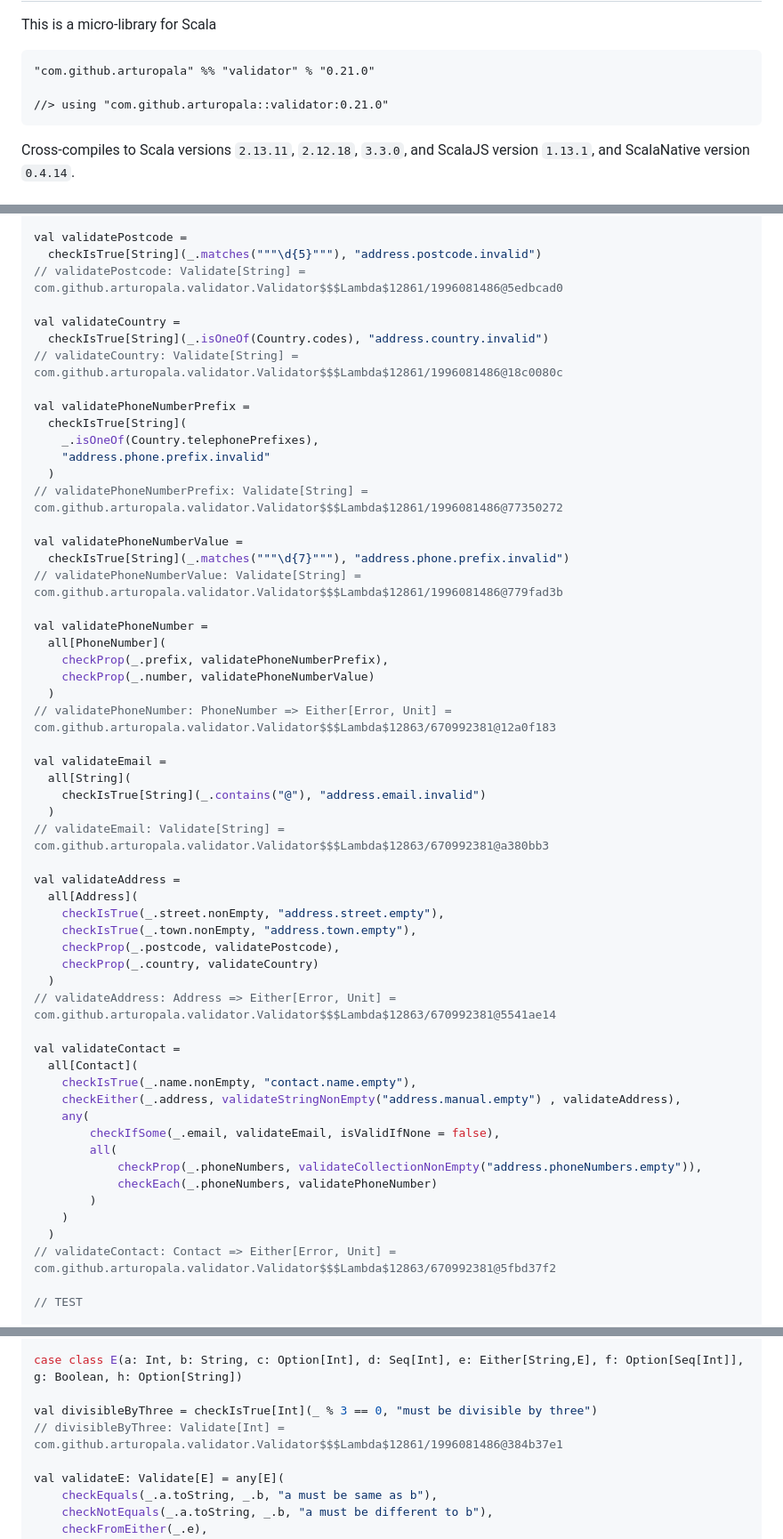
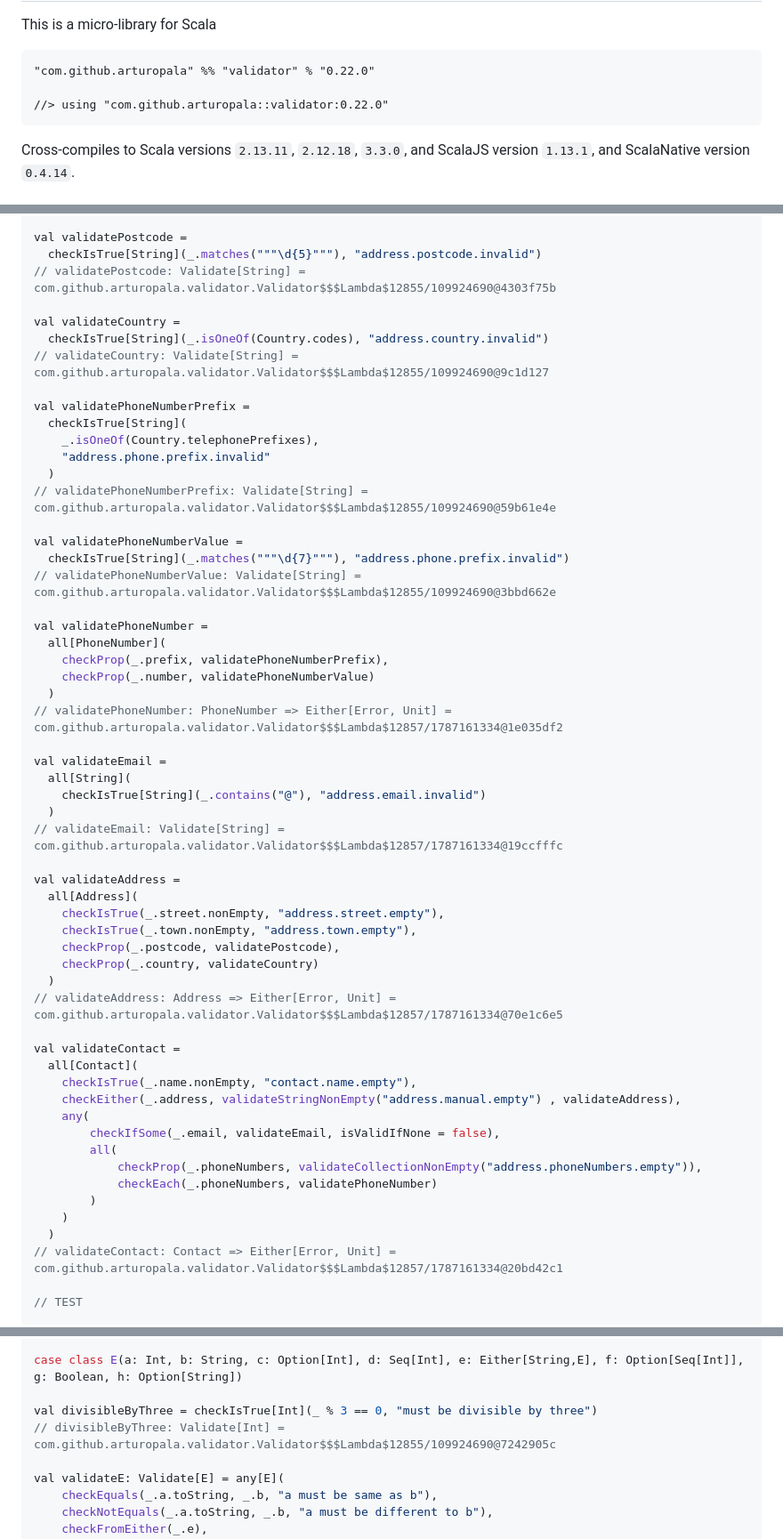
Before and after one commit to arturopala/validator, a Markdown page: README.md, 3 parts joined by grey strips. Shown: that part at 89% size. Rendered like a GitHub page.

```diff
--- a/README.md
+++ b/README.md
@@ -10,9 +10,9 @@ Validator
 
 This is a micro-library for Scala
 
-    "com.github.arturopala" %% "validator" % "0.21.0"
+    "com.github.arturopala" %% "validator" % "0.22.0"
 
-    //> using "com.github.arturopala::validator:0.21.0"
+    //> using "com.github.arturopala::validator:0.22.0"
 
 Cross-compiles to Scala versions `2.13.11`, `2.12.18`, `3.3.0`,
 and ScalaJS version `1.13.1`, and ScalaNative version `0.4.14`.
@@ -71,35 +71,35 @@ object Country {
 
 val validatePostcode =
   checkIsTrue[String](_.matches("""\d{5}"""), "address.postcode.invalid")
-// validatePostcode: Validate[String] = com.github.arturopala.validator.Validator$$$Lambda$12861/1996081486@5edbcad0
+// validatePostcode: Validate[String] = com.github.arturopala.validator.Validator$$$Lambda$12855/109924690@4303f75b
 
 val validateCountry =
   checkIsTrue[String](_.isOneOf(Country.codes), "address.country.invalid")
-// validateCountry: Validate[String] = com.github.arturopala.validator.Validator$$$Lambda$12861/1996081486@18c0080c
+// validateCountry: Validate[String] = com.github.arturopala.validator.Validator$$$Lambda$12855/109924690@9c1d127
 
 val validatePhoneNumberPrefix =
   checkIsTrue[String](
     _.isOneOf(Country.telephonePrefixes),
     "address.phone.prefix.invalid"
   )
-// validatePhoneNumberPrefix: Validate[String] = com.github.arturopala.validator.Validator$$$Lambda$12861/1996081486@77350272
+// validatePhoneNumberPrefix: Validate[String] = com.github.arturopala.validator.Validator$$$Lambda$12855/109924690@59b61e4e
 
 val validatePhoneNumberValue =
   checkIsTrue[String](_.matches("""\d{7}"""), "address.phone.prefix.invalid")
-// validatePhoneNumberValue: Validate[String] = com.github.arturopala.validator.Validator$$$Lambda$12861/1996081486@779fad3b
+// validatePhoneNumberValue: Validate[String] = com.github.arturopala.validator.Validator$$$Lambda$12855/109924690@3bbd662e
 
 val validatePhoneNumber =
   all[PhoneNumber](
     checkProp(_.prefix, validatePhoneNumberPrefix),
     checkProp(_.number, validatePhoneNumberValue)
   )
-// validatePhoneNumber: PhoneNumber => Either[Error, Unit] = com.github.arturopala.validator.Validator$$$Lambda$12863/670992381@12a0f183
+// validatePhoneNumber: PhoneNumber => Either[Error, Unit] = com.github.arturopala.validator.Validator$$$Lambda$12857/1787161334@1e035df2
 
 val validateEmail =
   all[String](
     checkIsTrue[String](_.contains("@"), "address.email.invalid")
   )
-// validateEmail: Validate[String] = com.github.arturopala.validator.Validator$$$Lambda$12863/670992381@a380bb3
+// validateEmail: Validate[String] = com.github.arturopala.validator.Validator$$$Lambda$12857/1787161334@19ccfffc
 
 val validateAddress =
   all[Address](
@@ -108,7 +108,7 @@ val validateAddress =
     checkProp(_.postcode, validatePostcode),
     checkProp(_.country, validateCountry)
   )
-// validateAddress: Address => Either[Error, Unit] = com.github.arturopala.validator.Validator$$$Lambda$12863/670992381@5541ae14
+// validateAddress: Address => Either[Error, Unit] = com.github.arturopala.validator.Validator$$$Lambda$12857/1787161334@70e1c6e5
 
 val validateContact =
   all[Contact](
@@ -122,7 +122,7 @@ val validateContact =
         )
     )
   )
-// validateContact: Contact => Either[Error, Unit] = com.github.arturopala.validator.Validator$$$Lambda$12863/670992381@5fbd37f2
+// validateContact: Contact => Either[Error, Unit] = com.github.arturopala.validator.Validator$$$Lambda$12857/1787161334@20bd42c1
 
 // TEST
 
@@ -248,7 +248,7 @@ import com.github.arturopala.validator.Validator._
 case class E(a: Int, b: String, c: Option[Int], d: Seq[Int], e: Either[String,E], f: Option[Seq[Int]], g: Boolean, h: Option[String])
 
 val divisibleByThree = checkIsTrue[Int](_ % 3 == 0, "must be divisible by three")
-// divisibleByThree: Validate[Int] = com.github.arturopala.validator.Validator$$$Lambda$12861/1996081486@384b37e1
+// divisibleByThree: Validate[Int] = com.github.arturopala.validator.Validator$$$Lambda$12855/109924690@7242905c
 
 val validateE: Validate[E] = any[E](
     checkEquals(_.a.toString, _.b, "a must be same as b"),
```
Also changed, not shown: other parts of README.md (+1 -1 lines).
